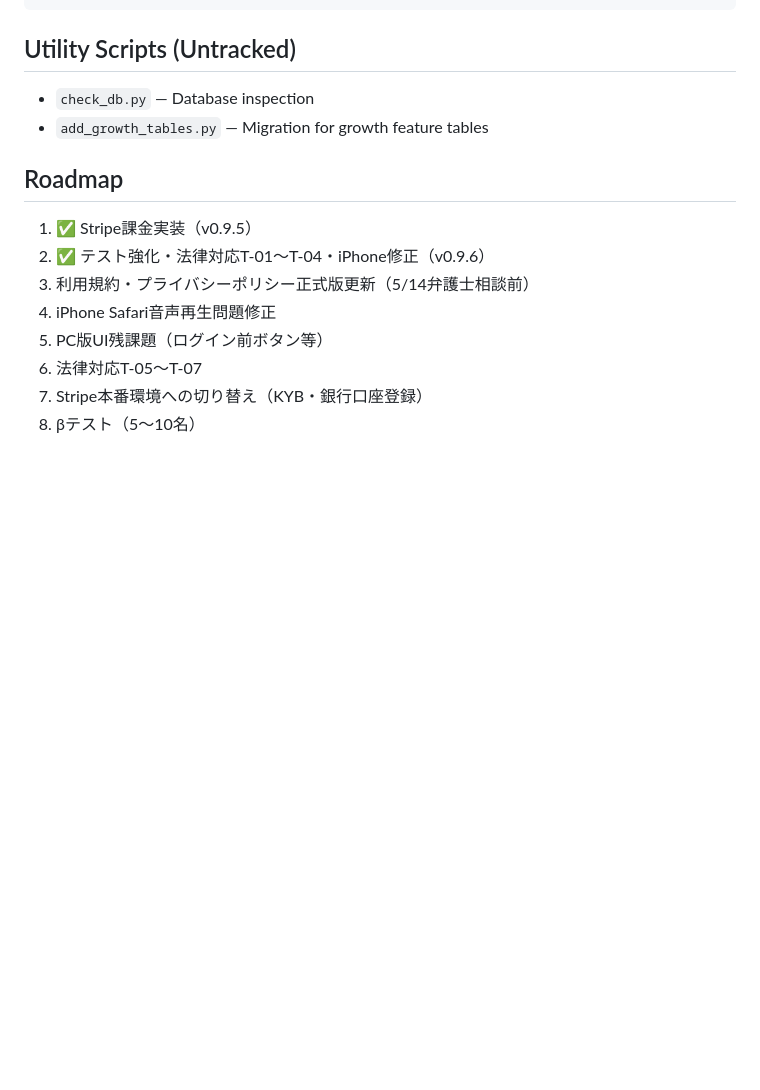
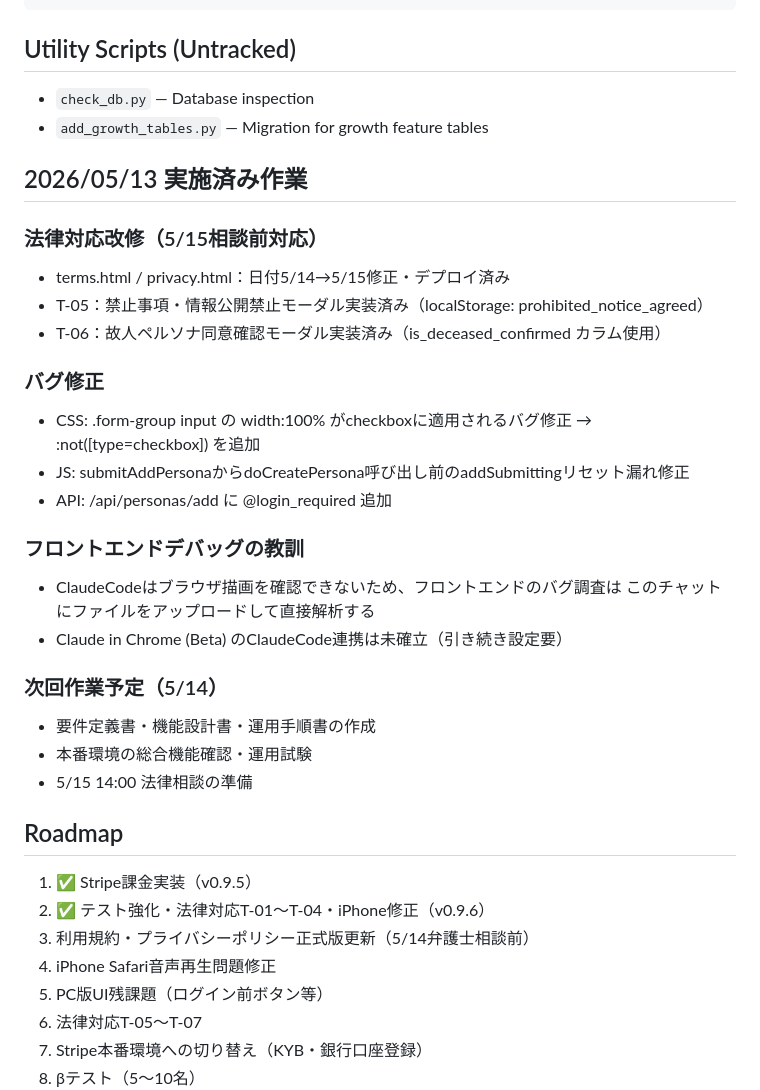
Before and after one commit to Tomonobu-Takeuchi/ai-meeting-room, a Markdown page: CLAUDE.md, the part around the change. Rendered like a GitHub page; blank space fills up the shorter version.

Commit message:
docs: CLAUDE.md に 2026/05/13 実施済み作業・教訓・次回予定を追記

```diff
--- a/CLAUDE.md
+++ b/CLAUDE.md
@@ -170,6 +170,29 @@ AND id NOT IN ('koumei','hideyoshi','professor','elizabeth1','facilitator');
 - `check_db.py` — Database inspection
 - `add_growth_tables.py` — Migration for growth feature tables
 
+## 2026/05/13 実施済み作業
+
+### 法律対応改修（5/15相談前対応）
+- terms.html / privacy.html：日付5/14→5/15修正・デプロイ済み
+- T-05：禁止事項・情報公開禁止モーダル実装済み（localStorage: prohibited_notice_agreed）
+- T-06：故人ペルソナ同意確認モーダル実装済み（is_deceased_confirmed カラム使用）
+
+### バグ修正
+- CSS: .form-group input の width:100% がcheckboxに適用されるバグ修正
+  → :not([type=checkbox]) を追加
+- JS: submitAddPersonaからdoCreatePersona呼び出し前のaddSubmittingリセット漏れ修正
+- API: /api/personas/add に @login_required 追加
+
+### フロントエンドデバッグの教訓
+- ClaudeCodeはブラウザ描画を確認できないため、フロントエンドのバグ調査は
+  このチャットにファイルをアップロードして直接解析する
+- Claude in Chrome (Beta) のClaudeCode連携は未確立（引き続き設定要）
+
+### 次回作業予定（5/14）
+- 要件定義書・機能設計書・運用手順書の作成
+- 本番環境の総合機能確認・運用試験
+- 5/15 14:00 法律相談の準備
+
 ## Roadmap
 1. ✅ Stripe課金実装（v0.9.5）
 2. ✅ テスト強化・法律対応T-01〜T-04・iPhone修正（v0.9.6）
```
